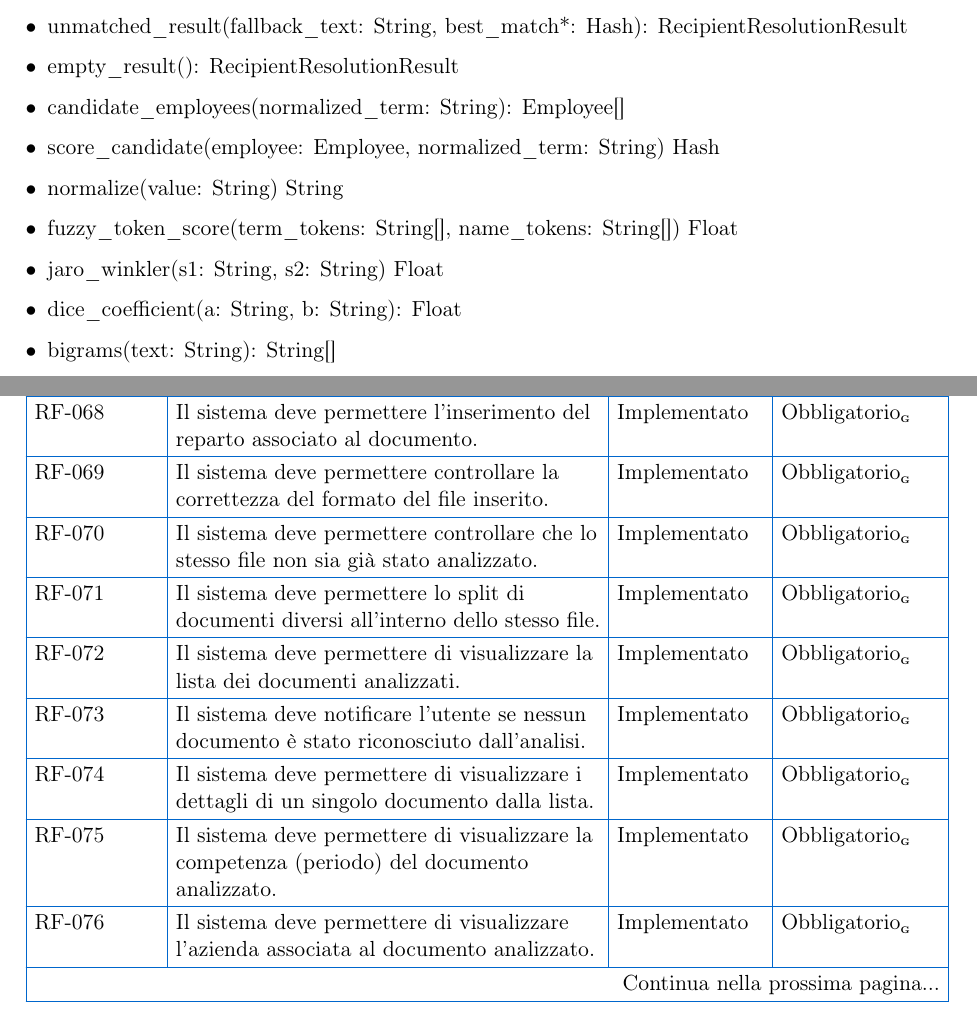
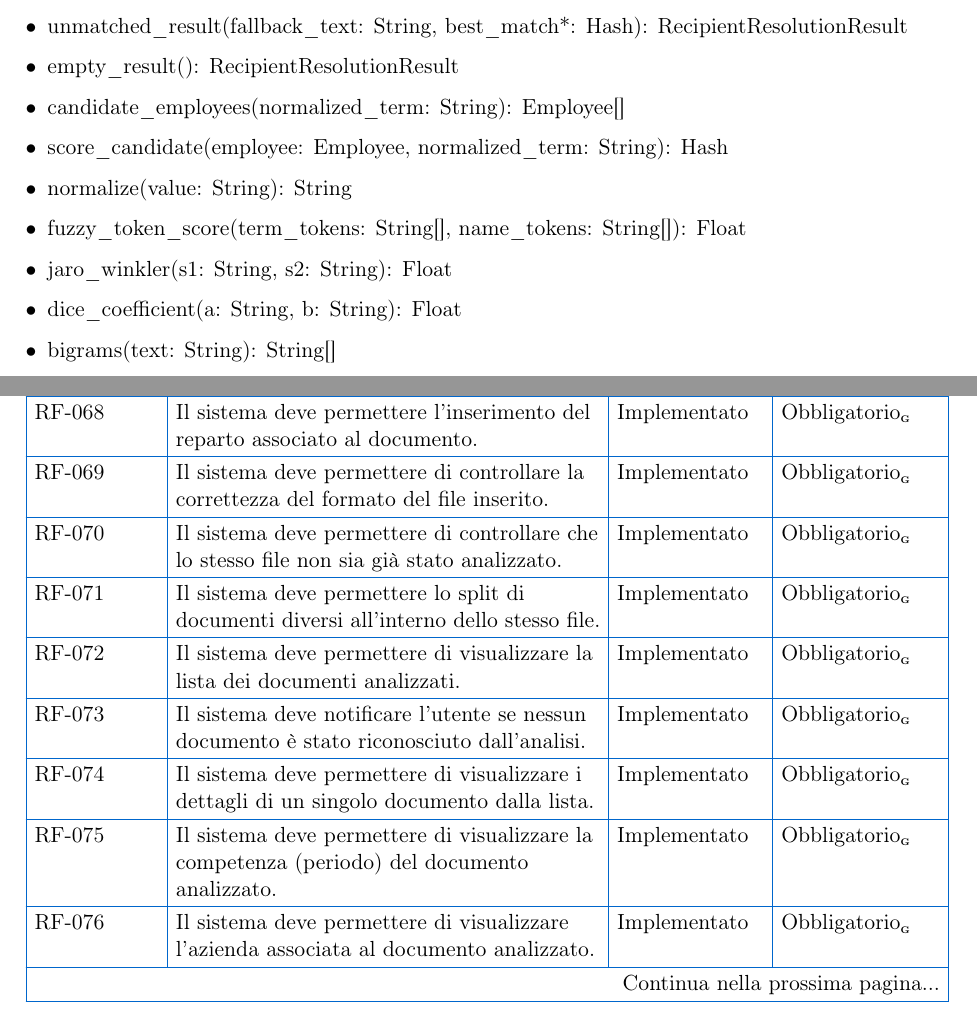
Before and after one commit to BugBustersUnipd/DocumentazioneSWE, a LaTeX document (PB/SPECIFICA TECNICA/Specifica Tecnica.tex): two parts of pages 19 and 42 of 45, joined at a grey line, cut so that both start at the same text. Compiled offline with pdfLaTeX.

Commit message:
Fine verifica
Fine verifica

```diff
--- a/PB/SPECIFICA TECNICA/Specifica Tecnica.tex
+++ b/PB/SPECIFICA TECNICA/Specifica Tecnica.tex
@@ -833,10 +833,10 @@ l'associazione più probabile.
     \item unmatched_result(fallback_text: String, best_match*: Hash): RecipientResolutionResult
     \item empty_result(): RecipientResolutionResult
     \item candidate_employees(normalized_term: String): Employee[]
-    \item score_candidate(employee: Employee, normalized_term: String) Hash
-    \item normalize(value: String) String
-    \item fuzzy_token_score(term_tokens: String[], name_tokens: String[]) Float
-    \item jaro_winkler(s1: String, s2: String) Float
+    \item score_candidate(employee: Employee, normalized_term: String): Hash
+    \item normalize(value: String): String
+    \item fuzzy_token_score(term_tokens: String[], name_tokens: String[]): Float
+    \item jaro_winkler(s1: String, s2: String): Float
     \item dice_coefficient(a: String, b: String): Float
     \item bigrams(text: String): String[]
 \end{itemize}
@@ -1752,9 +1739,9 @@ I requisiti opzionali, invece, si concentrano su funzionalità come la gestione
 \hline
 \autoRF & Il sistema deve permettere l'inserimento del reparto associato al documento. & Implementato & Obbligatorio\textsubscript{\scalebox{0.6}{\textbf{G}}} \\
 \hline
-\autoRF & Il sistema deve permettere controllare la correttezza del formato del file inserito. & Implementato & Obbligatorio\textsubscript{\scalebox{0.6}{\textbf{G}}} \\
-\hline
-\autoRF & Il sistema deve permettere controllare che lo stesso file non sia già stato analizzato. & Implementato & Obbligatorio\textsubscript{\scalebox{0.6}{\textbf{G}}} \\
+\autoRF & Il sistema deve permettere di controllare la correttezza del formato del file inserito. & Implementato & Obbligatorio\textsubscript{\scalebox{0.6}{\textbf{G}}} \\
+\hline
+\autoRF & Il sistema deve permettere di controllare che lo stesso file non sia già stato analizzato. & Implementato & Obbligatorio\textsubscript{\scalebox{0.6}{\textbf{G}}} \\
 \hline
 \autoRF & Il sistema deve permettere lo split di documenti diversi all'interno dello stesso file. & Implementato & Obbligatorio\textsubscript{\scalebox{0.6}{\textbf{G}}} \\
 \hline
```
Also changed, not shown: PB/SPECIFICA TECNICA/Specifica Tecnica.tex (21 more changed lines).
